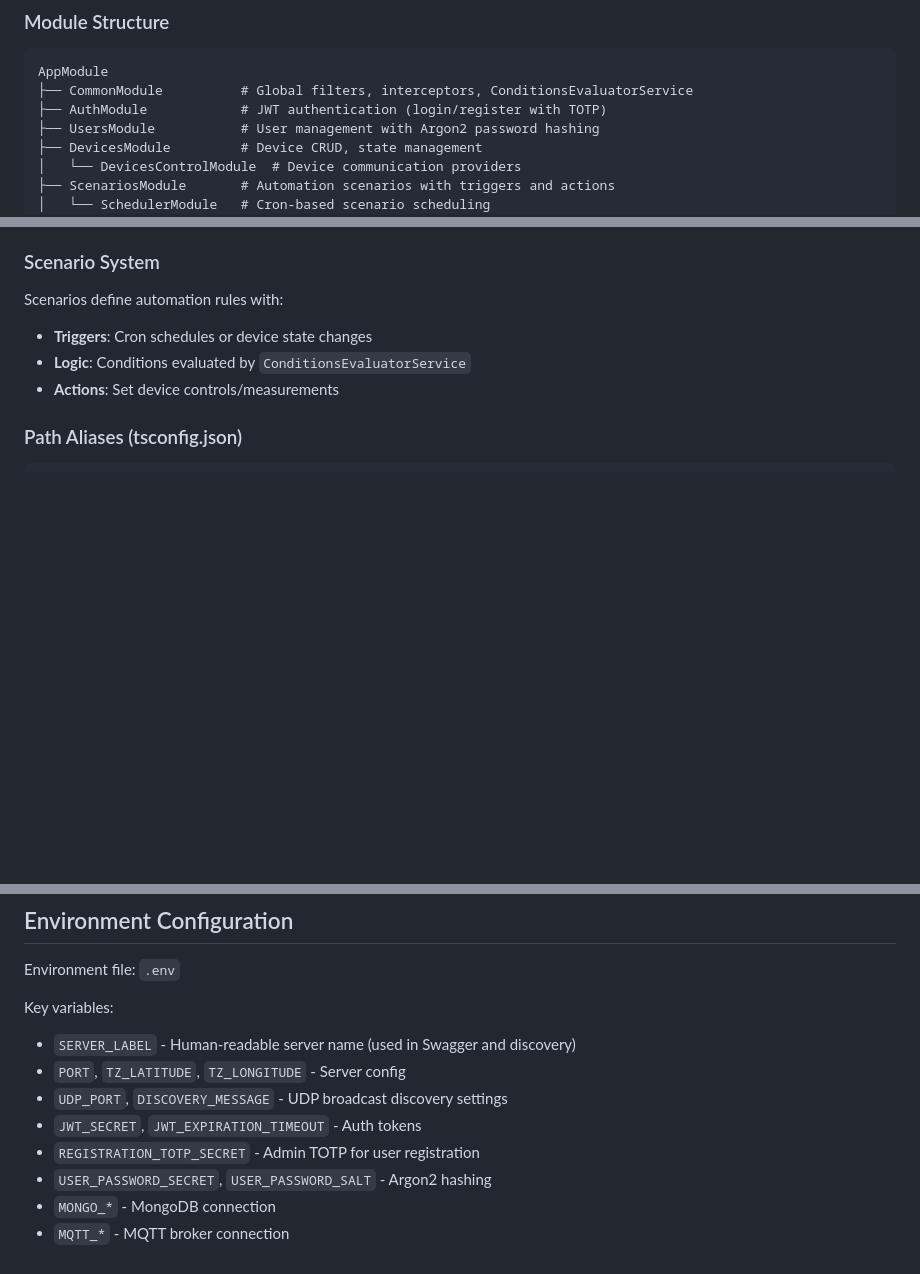
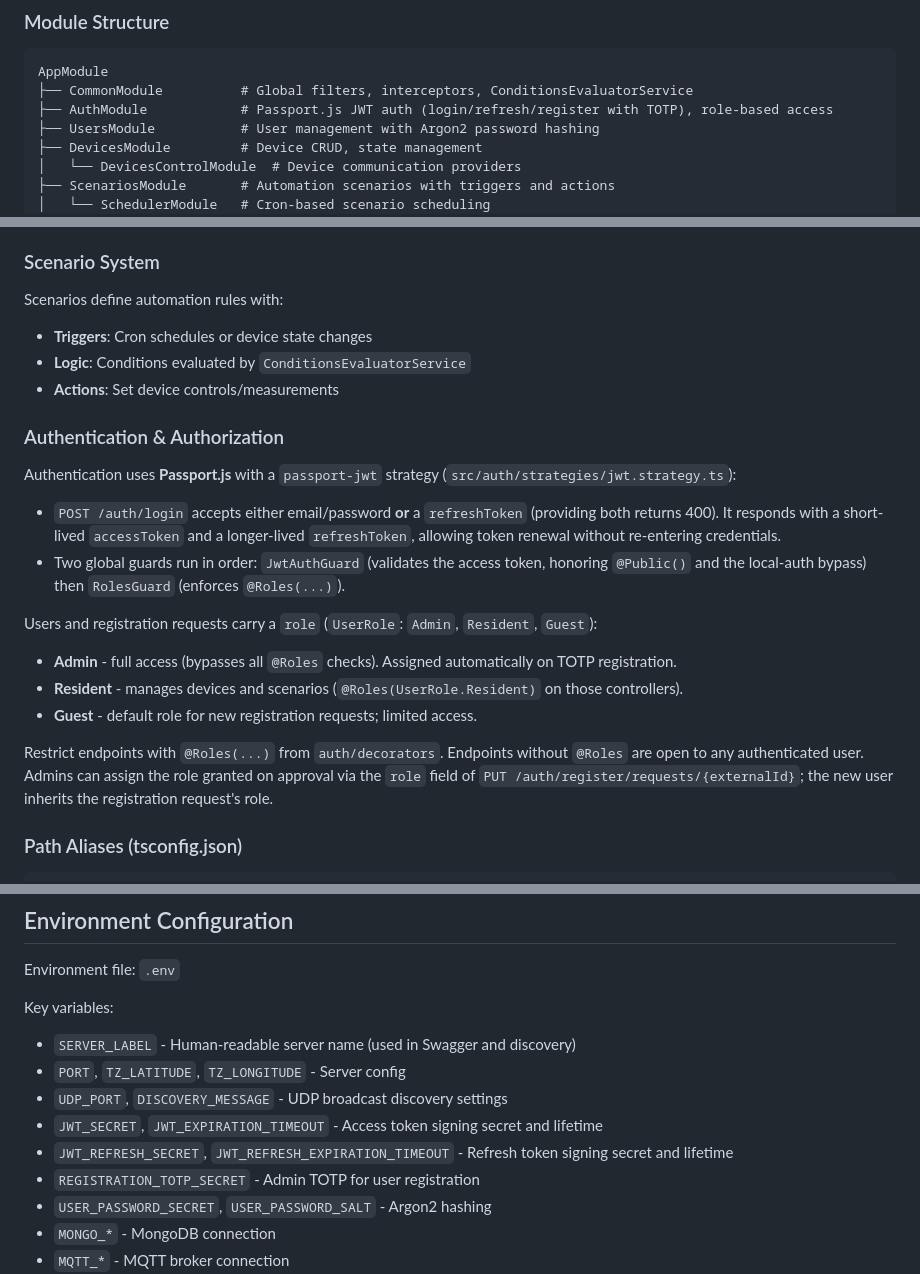
Before and after one commit to IlyaMatsuev/MyHomeHub, a Markdown page: CLAUDE.md, 3 parts joined by grey strips. GitHub-like rendering; blank space fills up the shorter version.

Commit message:
[yaroslayw] Document Passport.js auth, refresh tokens and roles
Co-Authored-By: Claude Opus 4.8 <noreply@anthropic.com>

````diff
--- a/CLAUDE.md
+++ b/CLAUDE.md
@@ -64,7 +64,7 @@ This is a **NestJS-based SmartHome Hub** that controls IoT devices via multiple
 ```
 AppModule
 ├── CommonModule          # Global filters, interceptors, ConditionsEvaluatorService
-├── AuthModule            # JWT authentication (login/register with TOTP)
+├── AuthModule            # Passport.js JWT auth (login/refresh/register with TOTP), role-based access
 ├── UsersModule           # User management with Argon2 password hashing
 ├── DevicesModule         # Device CRUD, state management
 │   └── DevicesControlModule  # Device communication providers
@@ -97,6 +97,21 @@ Scenarios define automation rules with:
 - **Logic**: Conditions evaluated by `ConditionsEvaluatorService`
 - **Actions**: Set device controls/measurements
 
+### Authentication & Authorization
+
+Authentication uses **Passport.js** with a `passport-jwt` strategy (`src/auth/strategies/jwt.strategy.ts`):
+
+- `POST /auth/login` accepts either email/password **or** a `refreshToken` (providing both returns 400). It responds with a short-lived `accessToken` and a longer-lived `refreshToken`, allowing token renewal without re-entering credentials.
+- Two global guards run in order: `JwtAuthGuard` (validates the access token, honoring `@Public()` and the local-auth bypass) then `RolesGuard` (enforces `@Roles(...)`).
+
+Users and registration requests carry a `role` (`UserRole`: `Admin`, `Resident`, `Guest`):
+
+- **Admin** - full access (bypasses all `@Roles` checks). Assigned automatically on TOTP registration.
+- **Resident** - manages devices and scenarios (`@Roles(UserRole.Resident)` on those controllers).
+- **Guest** - default role for new registration requests; limited access.
+
+Restrict endpoints with `@Roles(...)` from `auth/decorators`. Endpoints without `@Roles` are open to any authenticated user. Admins can assign the role granted on approval via the `role` field of `PUT /auth/register/requests/{externalId}`; the new user inherits the registration request's role.
+
 ### Path Aliases (tsconfig.json)
 
 ```
@@ -122,7 +137,8 @@ Key variables:
 - `SERVER_LABEL` - Human-readable server name (used in Swagger and discovery)
 - `PORT`, `TZ_LATITUDE`, `TZ_LONGITUDE` - Server config
 - `UDP_PORT`, `DISCOVERY_MESSAGE` - UDP broadcast discovery settings
-- `JWT_SECRET`, `JWT_EXPIRATION_TIMEOUT` - Auth tokens
+- `JWT_SECRET`, `JWT_EXPIRATION_TIMEOUT` - Access token signing secret and lifetime
+- `JWT_REFRESH_SECRET`, `JWT_REFRESH_EXPIRATION_TIMEOUT` - Refresh token signing secret and lifetime
 - `REGISTRATION_TOTP_SECRET` - Admin TOTP for user registration
 - `USER_PASSWORD_SECRET`, `USER_PASSWORD_SALT` - Argon2 hashing
 - `MONGO_*` - MongoDB connection
````
